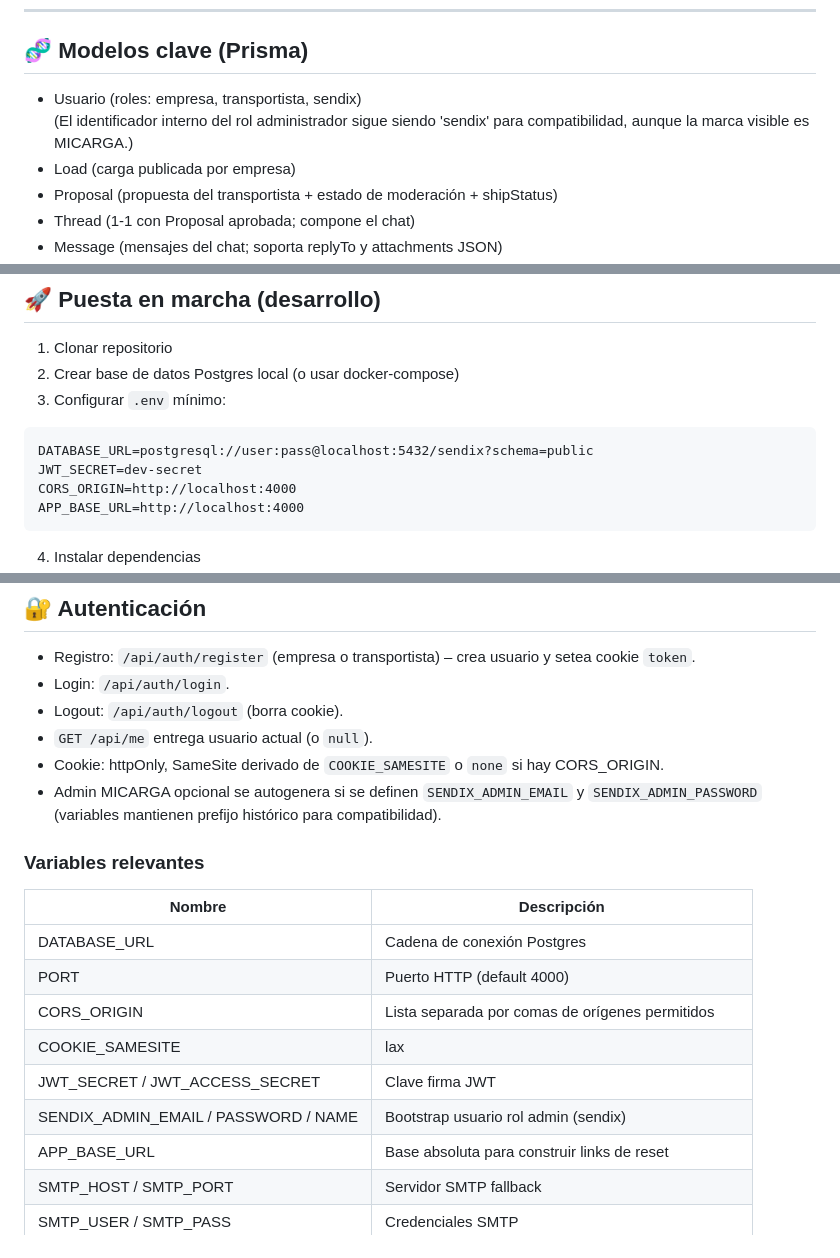
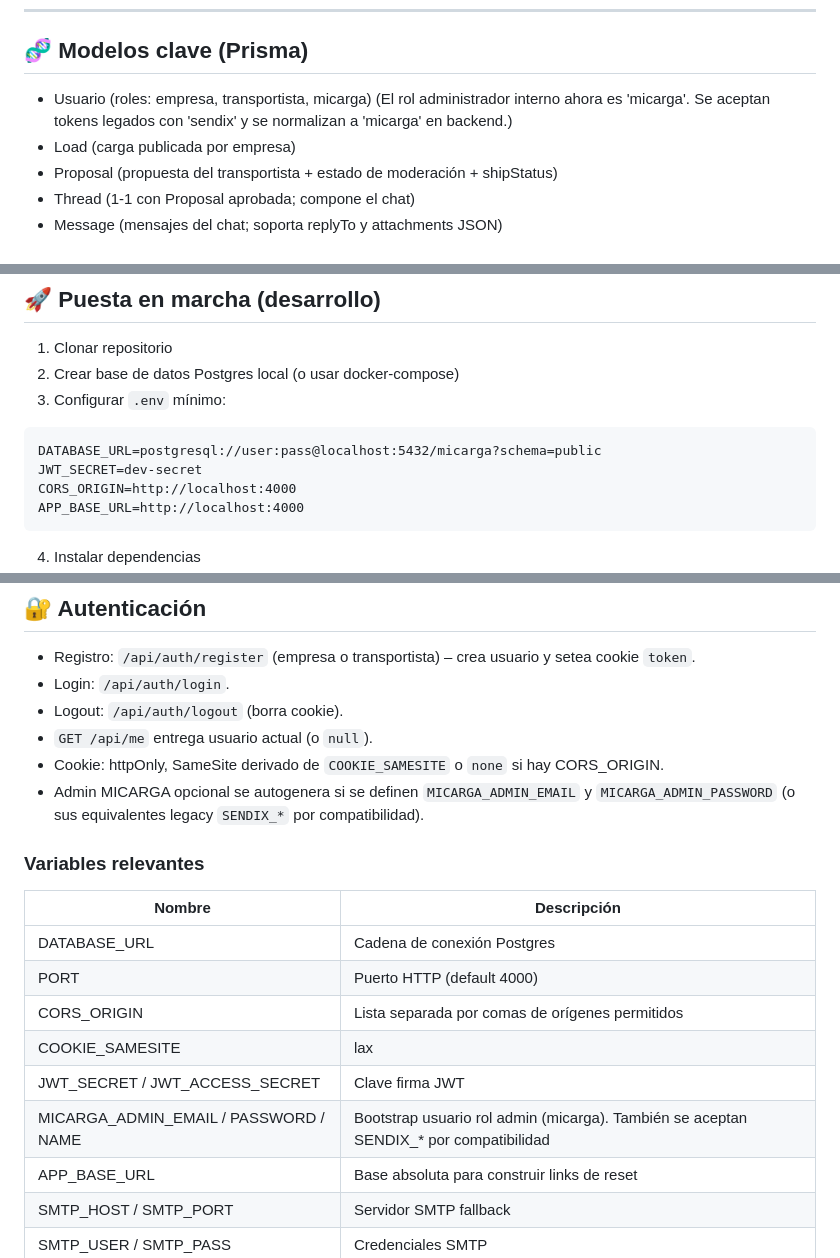
Before and after one commit to BlasTrivi/sendix2-0, a Markdown page: README.md, 3 parts joined by grey strips. Drawn GitHub-style.

Commit message:
mejorar: actualizar referencias de 'sendix' a 'micarga' en el README.md para coherencia de marca

````diff
--- a/README.md
+++ b/README.md
@@ -48,8 +48,8 @@ Plataforma logística full‑stack que conecta Empresas y Transportistas con un
 
 ## 🧬 Modelos clave (Prisma)
 
-* Usuario (roles: empresa, transportista, sendix)
-  (El identificador interno del rol administrador sigue siendo 'sendix' para compatibilidad, aunque la marca visible es MICARGA.)
+* Usuario (roles: empresa, transportista, micarga)
+  (El rol administrador interno ahora es 'micarga'. Se aceptan tokens legados con 'sendix' y se normalizan a 'micarga' en backend.)
 * Load (carga publicada por empresa)
 * Proposal (propuesta del transportista + estado de moderación + shipStatus)
 * Thread (1‑1 con Proposal aprobada; compone el chat)
@@ -67,7 +67,7 @@ Plataforma logística full‑stack que conecta Empresas y Transportistas con un
 3. Configurar `.env` mínimo:
 
 ```
-DATABASE_URL=postgresql://user:pass@localhost:5432/sendix?schema=public
+DATABASE_URL=postgresql://user:pass@localhost:5432/micarga?schema=public
 JWT_SECRET=dev-secret
 CORS_ORIGIN=http://localhost:4000
 APP_BASE_URL=http://localhost:4000
@@ -112,7 +112,7 @@ La variable `DATABASE_URL` ya apunta al servicio interno `db`.
 * Logout: `/api/auth/logout` (borra cookie).
 * `GET /api/me` entrega usuario actual (o `null`).
 * Cookie: httpOnly, SameSite derivado de `COOKIE_SAMESITE` o `none` si hay CORS_ORIGIN.
-* Admin MICARGA opcional se autogenera si se definen `SENDIX_ADMIN_EMAIL` y `SENDIX_ADMIN_PASSWORD` (variables mantienen prefijo histórico para compatibilidad).
+* Admin MICARGA opcional se autogenera si se definen `MICARGA_ADMIN_EMAIL` y `MICARGA_ADMIN_PASSWORD` (o sus equivalentes legacy `SENDIX_*` por compatibilidad).
 
 ### Variables relevantes
 
@@ -123,7 +123,7 @@ La variable `DATABASE_URL` ya apunta al servicio interno `db`.
 | CORS_ORIGIN | Lista separada por comas de orígenes permitidos |
 | COOKIE_SAMESITE | lax | none | strict (auto none si hay CORS_ORIGIN) |
 | JWT_SECRET / JWT_ACCESS_SECRET | Clave firma JWT |
-| SENDIX_ADMIN_EMAIL / PASSWORD / NAME | Bootstrap usuario rol admin (sendix) |
+| MICARGA_ADMIN_EMAIL / PASSWORD / NAME | Bootstrap usuario rol admin (micarga). También se aceptan SENDIX_* por compatibilidad |
 | APP_BASE_URL | Base absoluta para construir links de reset |
 | SMTP_HOST / SMTP_PORT | Servidor SMTP fallback |
 | SMTP_USER / SMTP_PASS | Credenciales SMTP |
````
Also changed, not shown: other parts of README.md (+2 -2 lines).
